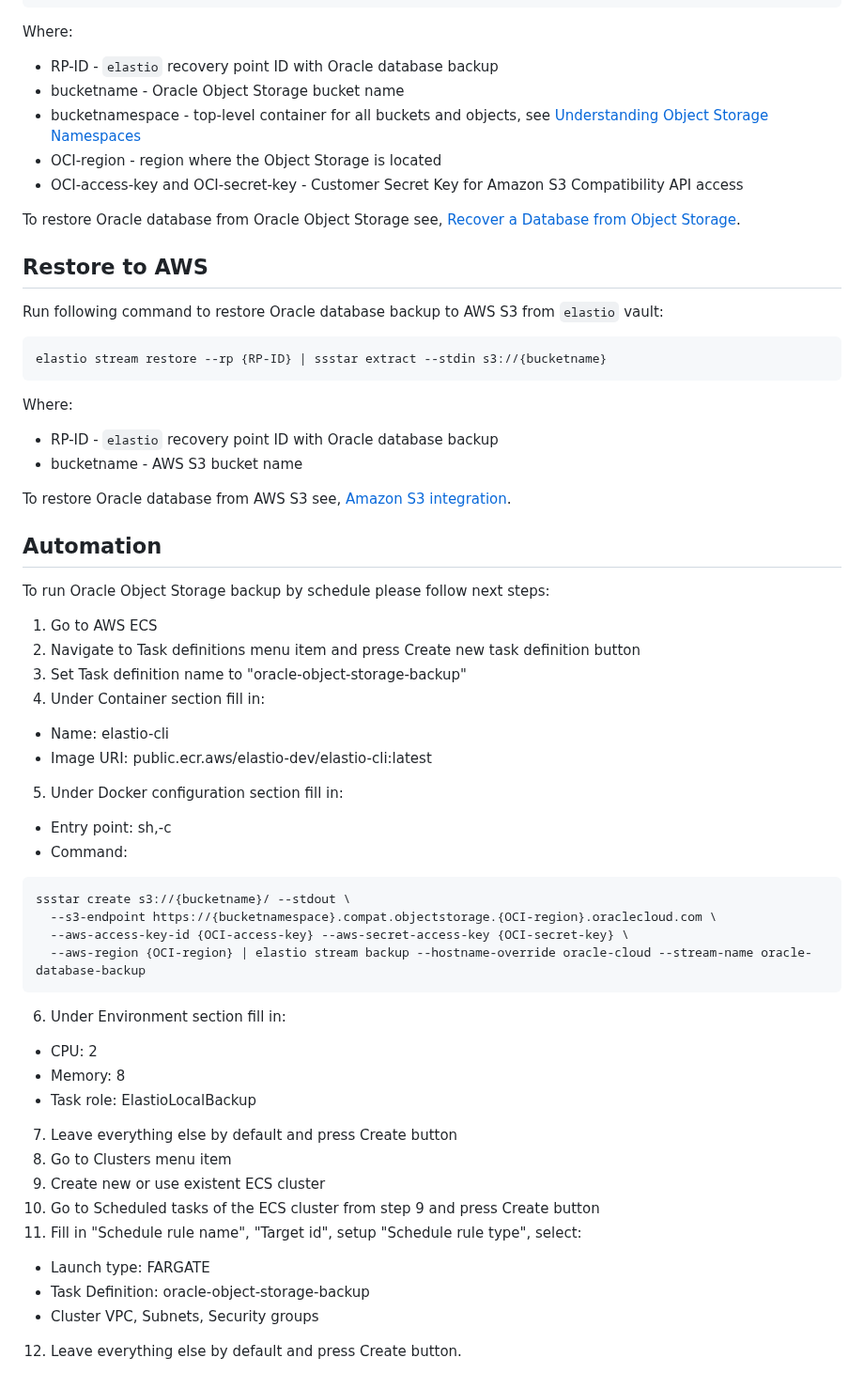
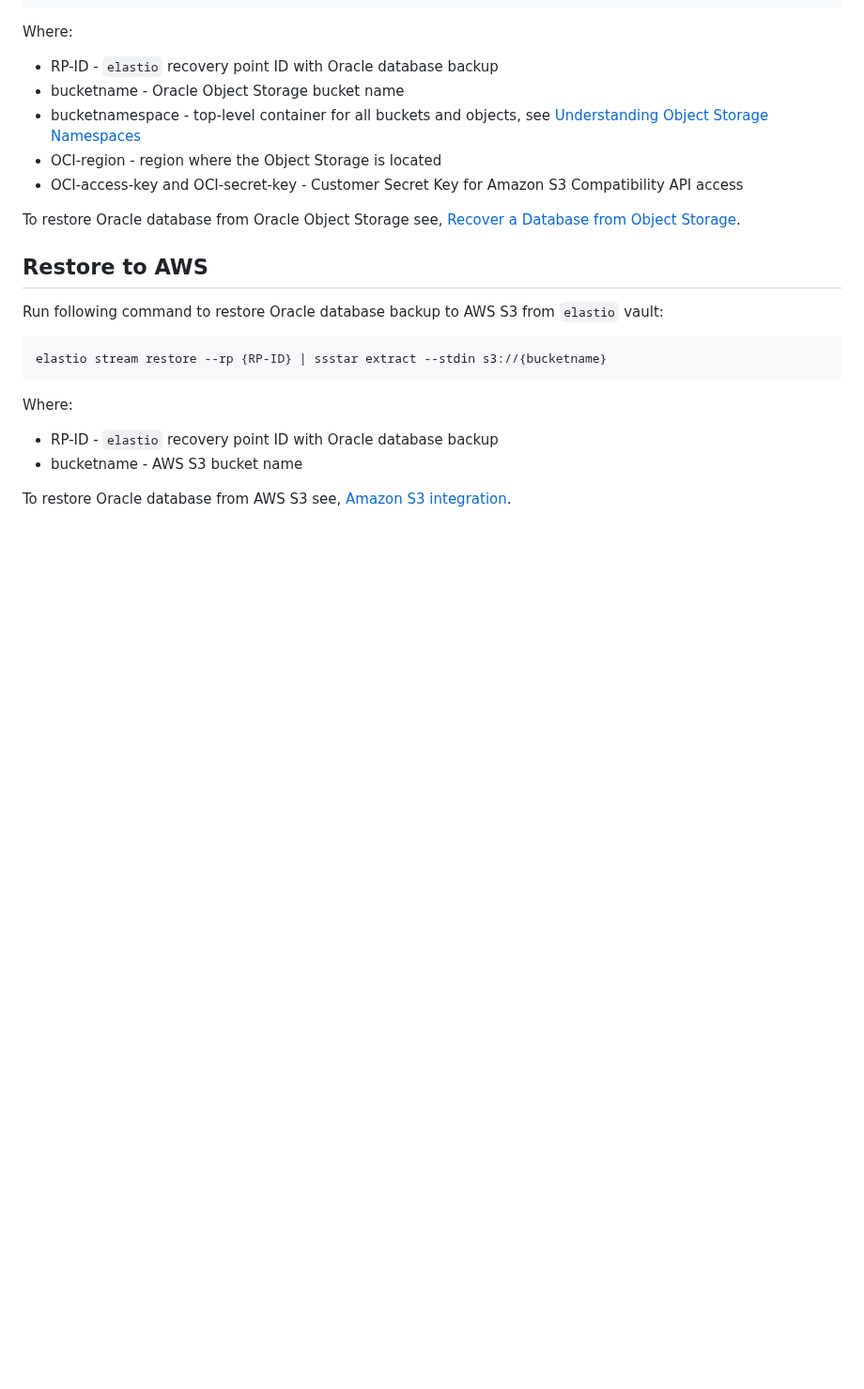
Before and after one commit to elastio/contrib, a Markdown page: elastio-oci-ssstar-backup/README.md, the part around the change. Shown at 94% size. Drawn GitHub-style; blank space fills up the shorter version.

````diff
--- a/elastio-oci-ssstar-backup/README.md
+++ b/elastio-oci-ssstar-backup/README.md
@@ -64,35 +64,3 @@ Where:
  - bucketname - AWS S3 bucket name
 
 To restore Oracle database from AWS S3 see, [Amazon S3 integration](https://docs.aws.amazon.com/AmazonRDS/latest/UserGuide/oracle-s3-integration.html).
-
-## Automation
-
-To run Oracle Object Storage backup by schedule please follow next steps:
-1. Go to AWS ECS
-2. Navigate to Task definitions menu item and press Create new task definition button
-3. Set Task definition name to "oracle-object-storage-backup"
-4. Under Container section fill in:
- - Name: elastio-cli
- - Image URI: public.ecr.aws/elastio-dev/elastio-cli:latest
-5. Under Docker configuration section fill in:
- - Entry point: sh,-c
- - Command:
-```
-ssstar create s3://{bucketname}/ --stdout \
-  --s3-endpoint https://{bucketnamespace}.compat.objectstorage.{OCI-region}.oraclecloud.com \
-  --aws-access-key-id {OCI-access-key} --aws-secret-access-key {OCI-secret-key} \
-  --aws-region {OCI-region} | elastio stream backup --hostname-override oracle-cloud --stream-name oracle-database-backup
-```
-6. Under Environment section fill in:
- - CPU: 2
- - Memory: 8
- - Task role: ElastioLocalBackup
-7. Leave everything else by default and press Create button
-8. Go to Clusters menu item
-9. Create new or use existent ECS cluster
-10. Go to Scheduled tasks of the ECS cluster from step 9 and press Create button
-11. Fill in "Schedule rule name", "Target id", setup "Schedule rule type", select:
- - Launch type: FARGATE
- - Task Definition: oracle-object-storage-backup
- - Cluster VPC, Subnets, Security groups
-12. Leave everything else by default and press Create button.
````
